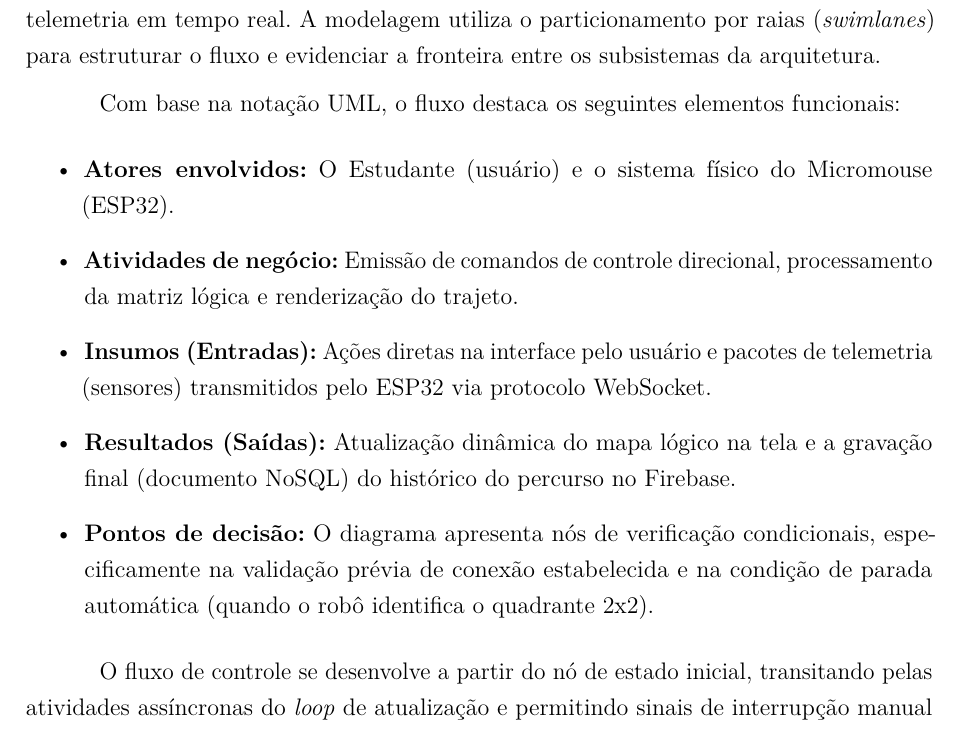
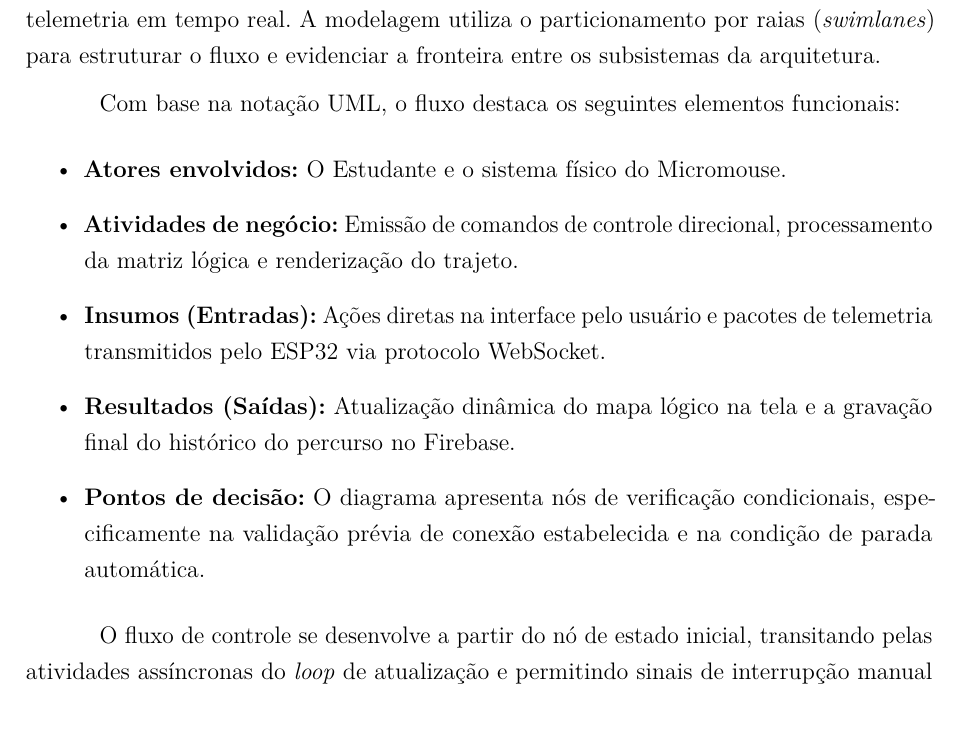
Before and after one commit to fcte-pi1/2026.1_PI1_Grupo01_Bruno, a LaTeX thesis (docs/relatorio/relatorio.tex, which reads docs/relatorio/editaveis/06_projetoconceitual.tex): part of page 23 of 40, cut so that both start at the same text. Compiled offline with pdfLaTeX.

Commit message:
fix: retirada de TODOS os textos que estavam entre parenteses

```diff
--- a/docs/relatorio/editaveis/06_projetoconceitual.tex
+++ b/docs/relatorio/editaveis/06_projetoconceitual.tex
@@ -92,11 +92,11 @@ O Diagrama de Atividades (Figura \ref{fig:diagrama_atividades_sw}) descreve o co
 
 Com base na notação UML, o fluxo destaca os seguintes elementos funcionais:
 \begin{itemize}
-    \item \textbf{Atores envolvidos:} O Estudante (usuário) e o sistema físico do Micromouse (ESP32).
+    \item \textbf{Atores envolvidos:} O Estudante e o sistema físico do Micromouse.
     \item \textbf{Atividades de negócio:} Emissão de comandos de controle direcional, processamento da matriz lógica e renderização do trajeto.
-    \item \textbf{Insumos (Entradas):} Ações diretas na interface pelo usuário e pacotes de telemetria (sensores) transmitidos pelo ESP32 via protocolo WebSocket.
-    \item \textbf{Resultados (Saídas):} Atualização dinâmica do mapa lógico na tela e a gravação final (documento NoSQL) do histórico do percurso no Firebase.
-    \item \textbf{Pontos de decisão:} O diagrama apresenta nós de verificação condicionais, especificamente na validação prévia de conexão estabelecida e na condição de parada automática (quando o robô identifica o quadrante 2x2).
+    \item \textbf{Insumos (Entradas):} Ações diretas na interface pelo usuário e pacotes de telemetria transmitidos pelo ESP32 via protocolo WebSocket.
+    \item \textbf{Resultados (Saídas):} Atualização dinâmica do mapa lógico na tela e a gravação final do histórico do percurso no Firebase.
+    \item \textbf{Pontos de decisão:} O diagrama apresenta nós de verificação condicionais, especificamente na validação prévia de conexão estabelecida e na condição de parada automática.
 \end{itemize}
 
 O fluxo de controle se desenvolve a partir do nó de estado inicial, transitando pelas atividades assíncronas do \textit{loop} de atualização e permitindo sinais de interrupção manual pelo usuário, até o armazenamento dos dados e o atingimento do estado final.
```
